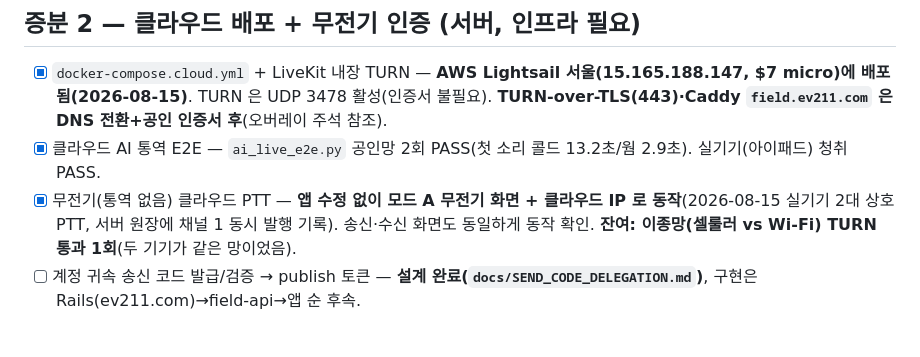
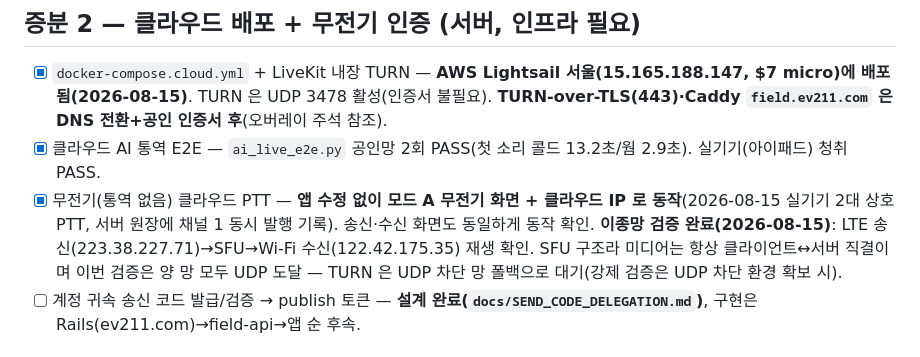
Before and after one commit to babcider/ev211-field-server, a Markdown page: docs/modeC_checklist.md, the part around the change. Drawn GitHub-style.

Commit message:
docs(cloud): 이종망 검증 결과 반영 — LTE 송신→SFU→Wi-Fi 수신 실기기 재생 확인
Co-Authored-By: Claude Fable 5 <noreply@anthropic.com>

```diff
--- a/docs/modeC_checklist.md
+++ b/docs/modeC_checklist.md
@@ -27,7 +27,7 @@
 ## 증분 2 — 클라우드 배포 + 무전기 인증 (서버, 인프라 필요)
 - [x] `docker-compose.cloud.yml` + LiveKit 내장 TURN — **AWS Lightsail 서울(15.165.188.147, $7 micro)에 배포됨(2026-08-15)**. TURN 은 UDP 3478 활성(인증서 불필요). **TURN-over-TLS(443)·Caddy `field.ev211.com` 은 DNS 전환+공인 인증서 후**(오버레이 주석 참조).
 - [x] 클라우드 AI 통역 E2E — `ai_live_e2e.py` 공인망 2회 PASS(첫 소리 콜드 13.2초/웜 2.9초). 실기기(아이패드) 청취 PASS.
-- [x] 무전기(통역 없음) 클라우드 PTT — **앱 수정 없이 모드 A 무전기 화면 + 클라우드 IP 로 동작**(2026-08-15 실기기 2대 상호 PTT, 서버 원장에 채널 1 동시 발행 기록). 송신·수신 화면도 동일하게 동작 확인. **잔여: 이종망(셀룰러 vs Wi-Fi) TURN 통과 1회**(두 기기가 같은 망이었음).
+- [x] 무전기(통역 없음) 클라우드 PTT — **앱 수정 없이 모드 A 무전기 화면 + 클라우드 IP 로 동작**(2026-08-15 실기기 2대 상호 PTT, 서버 원장에 채널 1 동시 발행 기록). 송신·수신 화면도 동일하게 동작 확인. **이종망 검증 완료(2026-08-15)**: LTE 송신(223.38.227.71)→SFU→Wi-Fi 수신(122.42.175.35) 재생 확인. SFU 구조라 미디어는 항상 클라이언트↔서버 직결이며 이번 검증은 양 망 모두 UDP 도달 — TURN 은 UDP 차단 망 폴백으로 대기(강제 검증은 UDP 차단 환경 확보 시).
 - [ ] 계정 귀속 송신 코드 발급/검증 → publish 토큰 — **설계 완료(`docs/SEND_CODE_DELEGATION.md`)**, 구현은 Rails(ev211.com)→field-api→앱 순 후속.
 
 ## 증분 3 — 송신(원어)+수신(SFU)+코드 분기 (앱)
```
